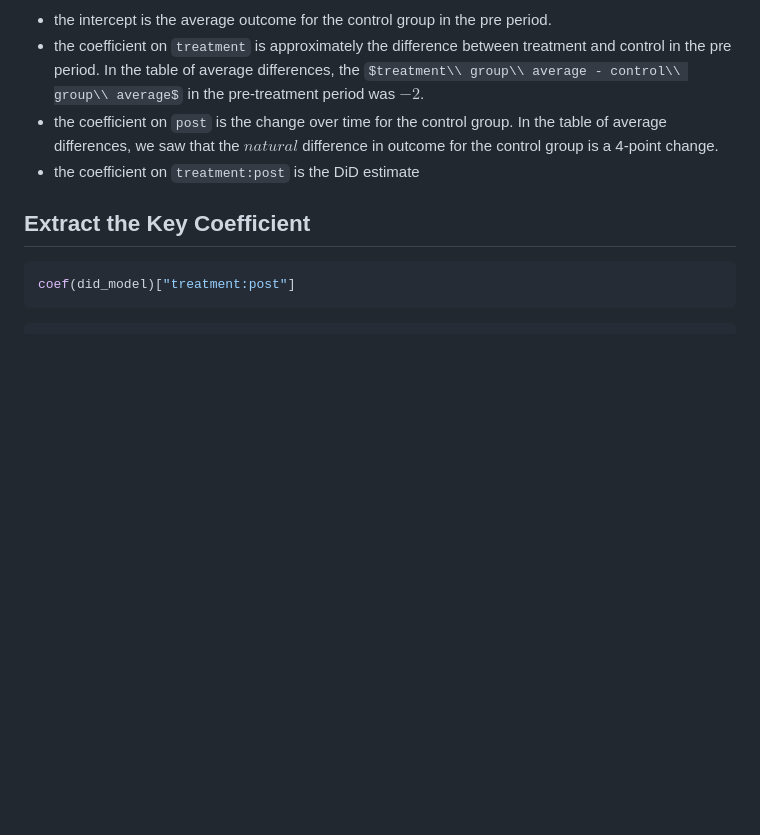
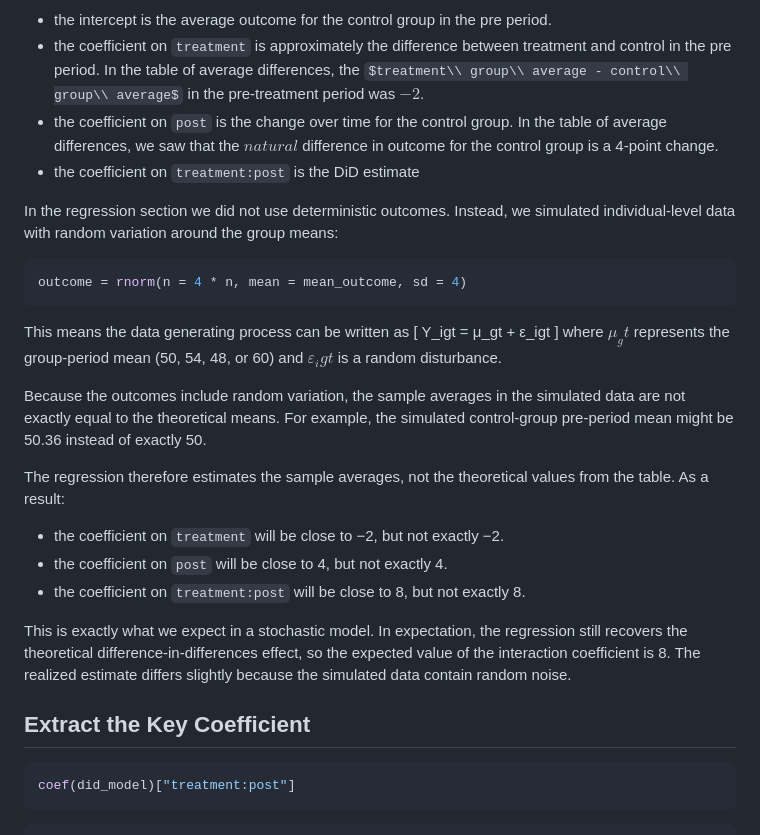
Before and after one commit to ohiislambd/teaching_did_spring26, a Markdown page: README.md, the part around the change. GitHub-like rendering; some formulas as TeX source; blank space fills up the shorter version.

````diff
--- a/README.md
+++ b/README.md
@@ -245,6 +245,27 @@ In this regression:
   group. In the table of average differences, we saw that the $natural$ difference in outcome for the control group is a 4-point change.
 - the coefficient on `treatment:post` is the DiD estimate
 
+In the regression section we did not use deterministic outcomes. Instead, we simulated individual-level data with random variation around the group means:
+
+```r
+outcome = rnorm(n = 4 * n, mean = mean_outcome, sd = 4)
+```
+
+This means the data generating process can be written as
+\[
+Y_igt = μ_gt + ε_igt
+\]
+where $μ_gt$ represents the group-period mean (50, 54, 48, or 60) and $ε_igt$ is a random disturbance.
+
+Because the outcomes include random variation, the sample averages in the simulated data are not exactly equal to the theoretical means. For example, the simulated control-group pre-period mean might be 50.36 instead of exactly 50.
+
+The regression therefore estimates the sample averages, not the theoretical values from the table. As a result:
+
+- the coefficient on `treatment` will be close to −2, but not exactly −2.
+- the coefficient on `post` will be close to 4, but not exactly 4.
+- the coefficient on `treatment:post` will be close to 8, but not exactly 8.
+
+This is exactly what we expect in a stochastic model. In expectation, the regression still recovers the theoretical difference-in-differences effect, so the expected value of the interaction coefficient is 8. The realized estimate differs slightly because the simulated data contain random noise.
 
 ## Extract the Key Coefficient
 
````
